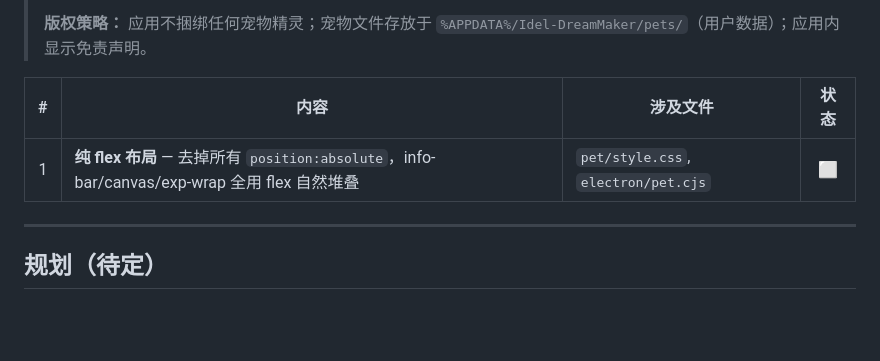
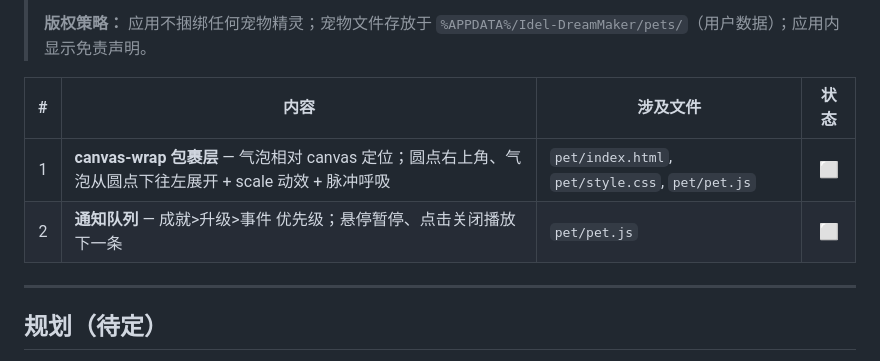
Before and after one commit to sandsand244263/idel-dream-maker, a Markdown page: TASKS.md, the part around the change. Rendered like a GitHub page; blank space fills up the shorter version.

Commit message:
v2.0: 文档对齐——canvas-wrap + 通知队列

```diff
--- a/TASKS.md
+++ b/TASKS.md
@@ -432,7 +432,8 @@ npx electron-builder   # 打包验证
 
 | # | 内容 | 涉及文件 | 状态 |
 |--:|------|---------|:----:|
-| 1 | **纯 flex 布局** — 去掉所有 `position:absolute`，info-bar/canvas/exp-wrap 全用 flex 自然堆叠 | `pet/style.css`, `electron/pet.cjs` | ⬜ |
+| 1 | **canvas-wrap 包裹层** — 气泡相对 canvas 定位；圆点右上角、气泡从圆点下往左展开 + scale 动效 + 脉冲呼吸 | `pet/index.html`, `pet/style.css`, `pet/pet.js` | ⬜ |
+| 2 | **通知队列** — 成就>升级>事件 优先级；悬停暂停、点击关闭播放下一条 | `pet/pet.js` | ⬜ |
 
 ---
 
```
